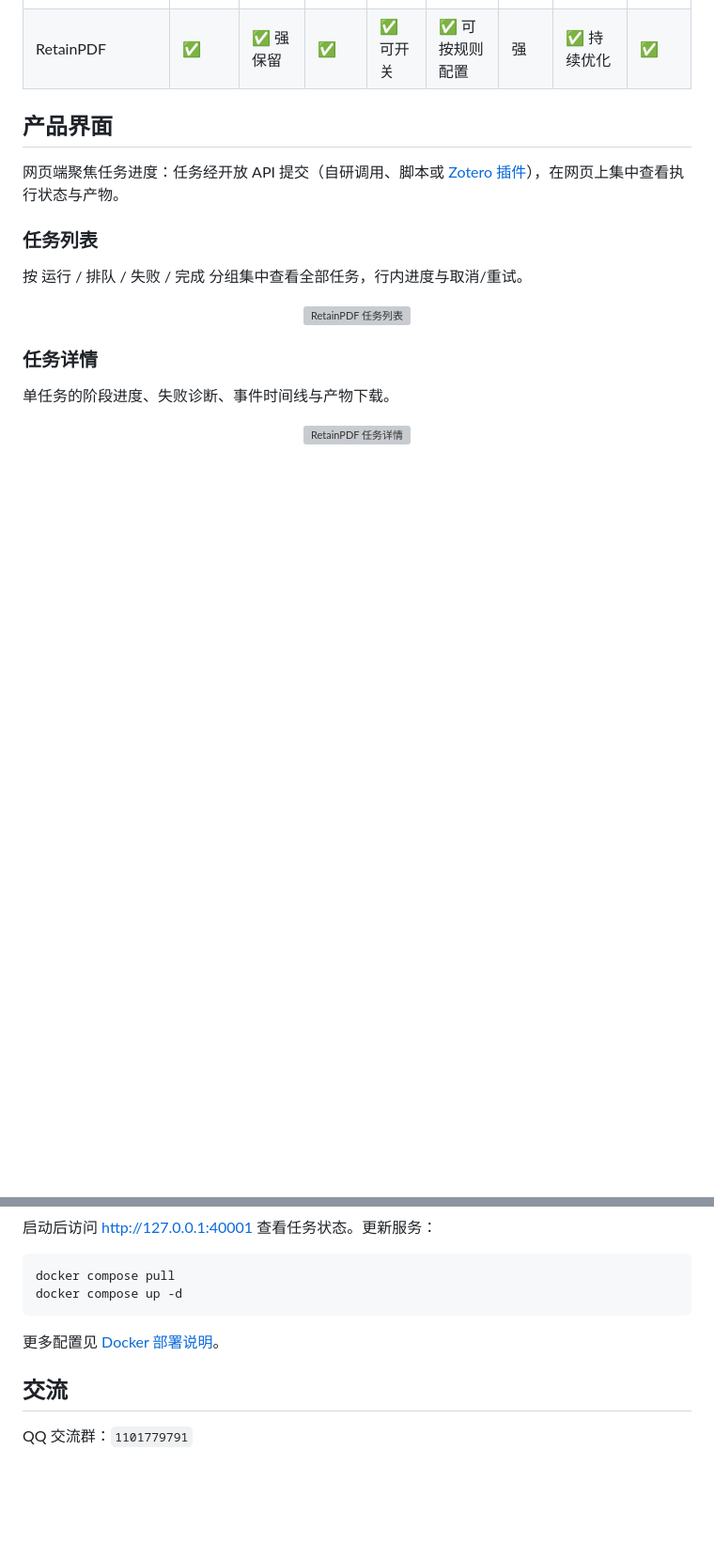
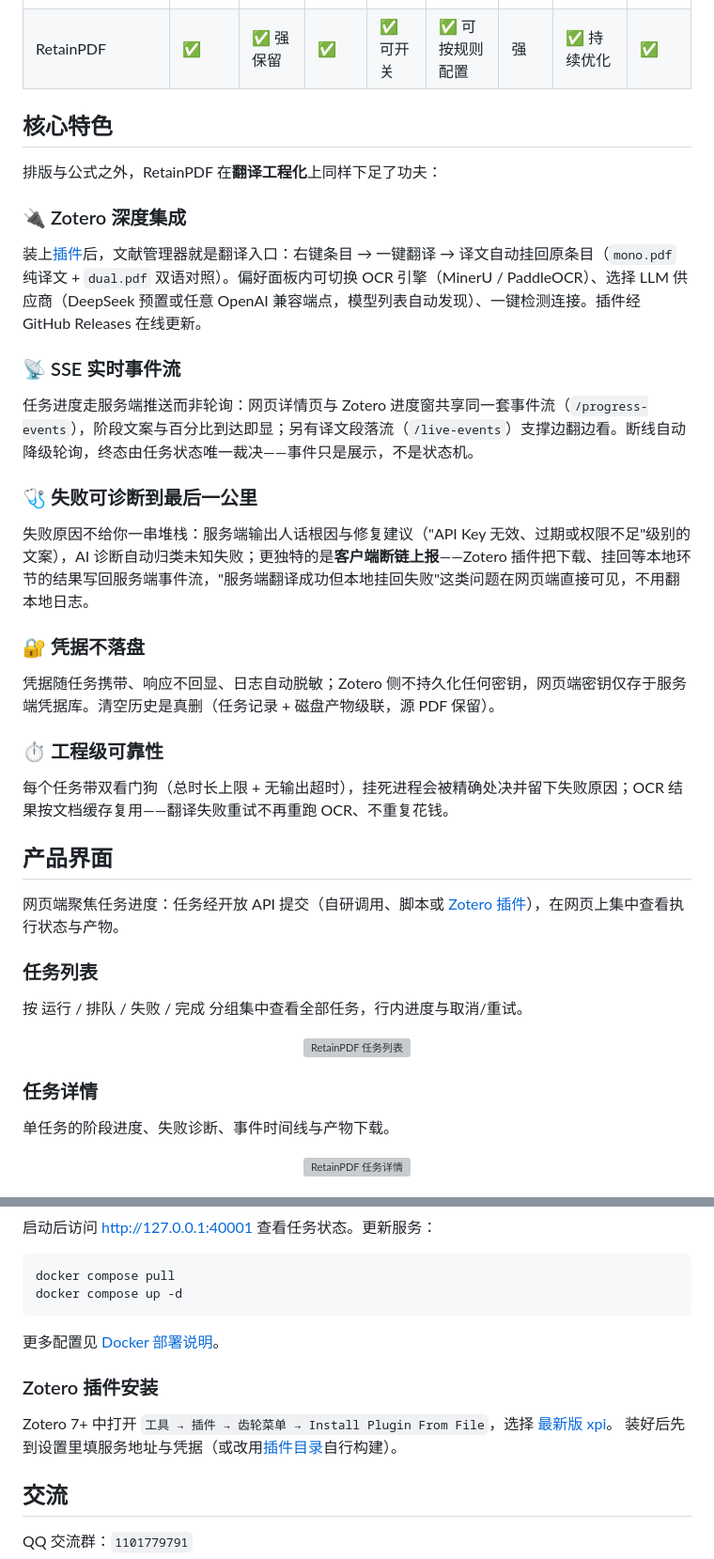
Before and after one commit to Hao-IANWY/zotero-retainpdf-plugin, a Markdown page: README.md, 2 parts joined by grey strips. Shown at 94% size. Drawn GitHub-style; blank space fills up the shorter version; grey boxes are pictures that could not be loaded.

Commit message:
docs: README 增加核心特色(Zotero 集成/SSE 实时流/失败诊断/凭据治理)与插件安装入口

```diff
--- a/README.md
+++ b/README.md
@@ -26,6 +26,30 @@ RetainPDF 是目前唯一面向图片型 / 扫描版 PDF、支持保留排版翻
 | PolyglotPDF | ❌ | ❌ | ❌ | 弱 | 弱 | 一般 | 一般 | ✅ |
 | Doc2X | ✅ | ✅ | ❌ | 中 | 弱 | 强 | 弱 | ❌ 不开放 |
 | RetainPDF | ✅ | ✅ 强保留 | ✅ | ✅ 可开关 | ✅ 可按规则配置 | 强 | ✅ 持续优化 | ✅ |
+
+## 核心特色
+
+排版与公式之外，RetainPDF 在**翻译工程化**上同样下足了功夫：
+
+### 🔌 Zotero 深度集成
+
+装上[插件](https://github.com/Hao-IANWY/zotero-retainpdf-plugin/releases/latest)后，文献管理器就是翻译入口：右键条目 → 一键翻译 → 译文自动挂回原条目（`mono.pdf` 纯译文 + `dual.pdf` 双语对照）。偏好面板内可切换 OCR 引擎（MinerU / PaddleOCR）、选择 LLM 供应商（DeepSeek 预置或任意 OpenAI 兼容端点，模型列表自动发现）、一键检测连接。插件经 GitHub Releases 在线更新。
+
+### 📡 SSE 实时事件流
+
+任务进度走服务端推送而非轮询：网页详情页与 Zotero 进度窗共享同一套事件流（`/progress-events`），阶段文案与百分比到达即显；另有译文段落流（`/live-events`）支撑边翻边看。断线自动降级轮询，终态由任务状态唯一裁决——事件只是展示，不是状态机。
+
+### 🩺 失败可诊断到最后一公里
+
+失败原因不给你一串堆栈：服务端输出人话根因与修复建议（"API Key 无效、过期或权限不足"级别的文案），AI 诊断自动归类未知失败；更独特的是**客户端断链上报**——Zotero 插件把下载、挂回等本地环节的结果写回服务端事件流，"服务端翻译成功但本地挂回失败"这类问题在网页端直接可见，不用翻本地日志。
+
+### 🔐 凭据不落盘
+
+凭据随任务携带、响应不回显、日志自动脱敏；Zotero 侧不持久化任何密钥，网页端密钥仅存于服务端凭据库。清空历史是真删（任务记录 + 磁盘产物级联，源 PDF 保留）。
+
+### ⏱️ 工程级可靠性
+
+每个任务带双看门狗（总时长上限 + 无输出超时），挂死进程会被精确处决并留下失败原因；OCR 结果按文档缓存复用——翻译失败重试不再重跑 OCR、不重复花钱。
 
 ## 产品界面
 
@@ -76,6 +100,12 @@ docker compose up -d
 
 更多配置见 [Docker 部署说明](ops/deployment/docker/delivery/README.md)。
 
+### Zotero 插件安装
+
+Zotero 7+ 中打开 `工具 → 插件 → 齿轮菜单 → Install Plugin From File`，选择
+[最新版 xpi](https://github.com/Hao-IANWY/zotero-retainpdf-plugin/releases/latest/download/retain-pdf.xpi)。
+装好后先到设置里填服务地址与凭据（或改用[插件目录](plugin/)自行构建）。
+
 ## 交流
 
 QQ 交流群：`1101779791`
```
